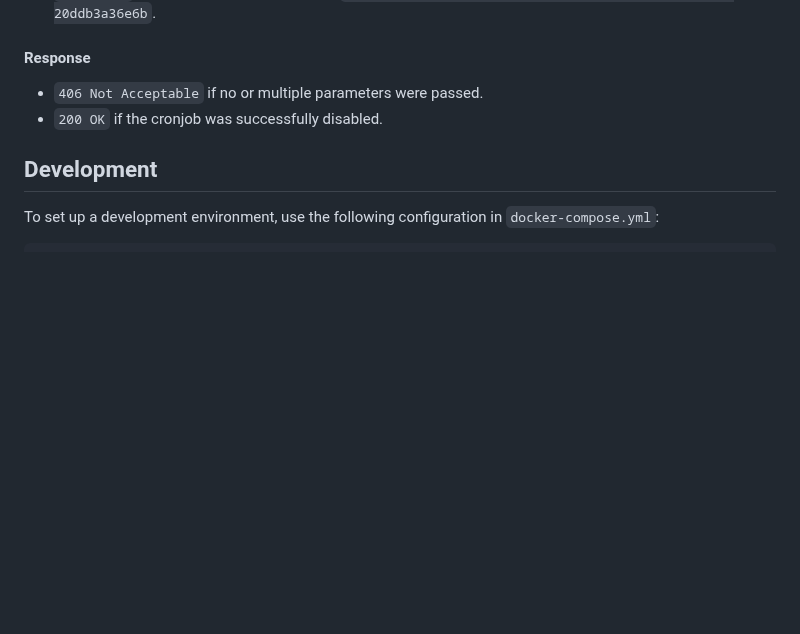
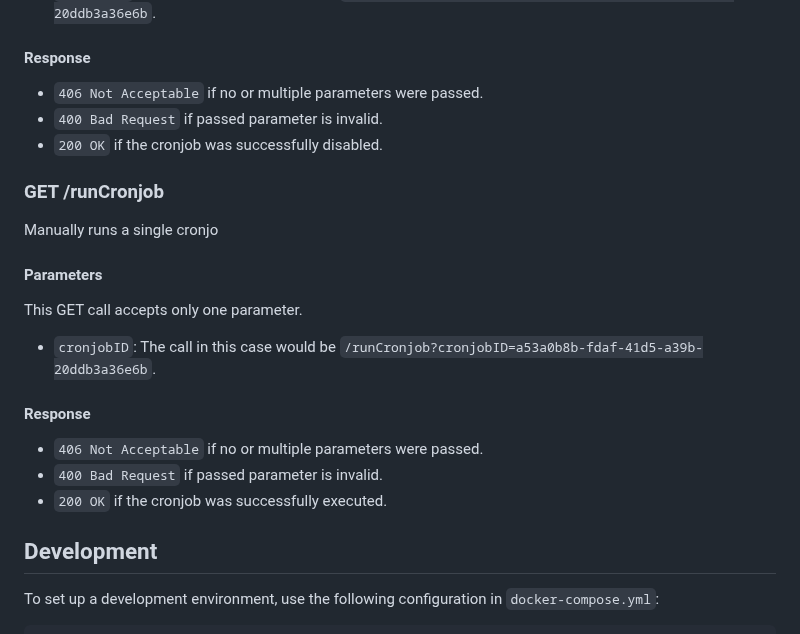
Before and after one commit to lblod/db-cleanup-service, a Markdown page: README.md, the part around the change. GitHub-like rendering; blank space fills up the shorter version.

```diff
--- a/README.md
+++ b/README.md
@@ -147,7 +147,24 @@ This GET call accepts only one parameter.
 #### Response
 
 - `406 Not Acceptable` if no or multiple parameters were passed.
+- `400 Bad Request` if passed parameter is invalid.
 - `200 OK` if the cronjob was successfully disabled.
+
+### GET /runCronjob
+
+Manually runs a single cronjo
+
+#### Parameters
+
+This GET call accepts only one parameter.
+
+- `cronjobID`: The call in this case would be `/runCronjob?cronjobID=a53a0b8b-fdaf-41d5-a39b-20ddb3a36e6b`.
+
+#### Response
+
+- `406 Not Acceptable` if no or multiple parameters were passed.
+- `400 Bad Request` if passed parameter is invalid.
+- `200 OK` if the cronjob was successfully executed.
 
 ## Development
 
```
